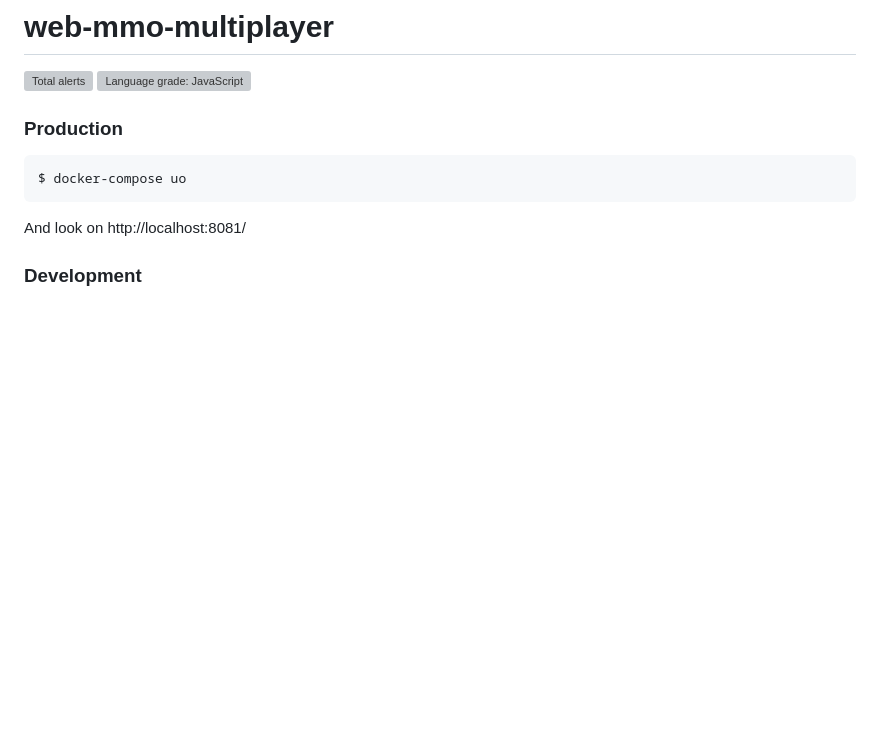
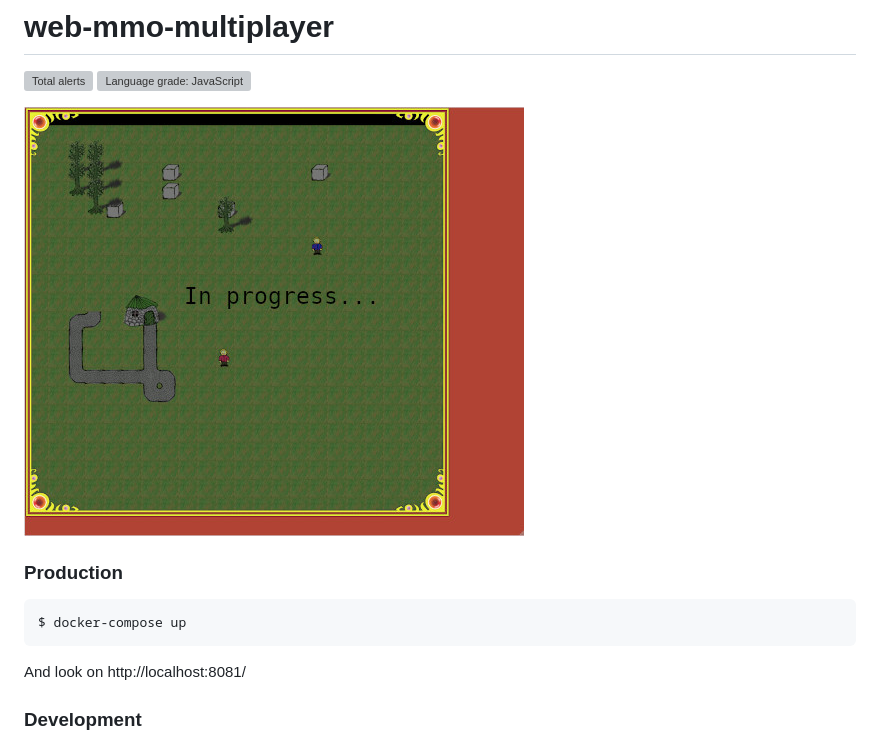
Before and after one commit to sea-kg/vv0r1d-wmso, a Markdown page: README.md, the part around the change. Drawn GitHub-style; pictures changed too: contrib/screenshot.jpg (added); blank space fills up the shorter version; grey boxes are pictures that could not be loaded.

Commit message:
Adde screenshot

````diff
--- a/README.md
+++ b/README.md
@@ -3,11 +3,12 @@
 [![Total alerts](https://img.shields.io/lgtm/alerts/g/sea-kg/vv0r1d-wmso.svg?logo=lgtm&logoWidth=18)](https://lgtm.com/projects/g/sea-kg/vv0r1d-wmso/alerts/) [![Language grade: JavaScript](https://img.shields.io/lgtm/grade/javascript/g/sea-kg/vv0r1d-wmso.svg?logo=lgtm&logoWidth=18)](https://lgtm.com/projects/g/sea-kg/vv0r1d-wmso/context:javascript)
 
 
+![Alt text](/contrib/screenshot.jpg?raw=true "Screenshot 01")
 
 ### Production
 
 ```
-$ docker-compose uo
+$ docker-compose up
 ```
 
 And look on http://localhost:8081/
````
